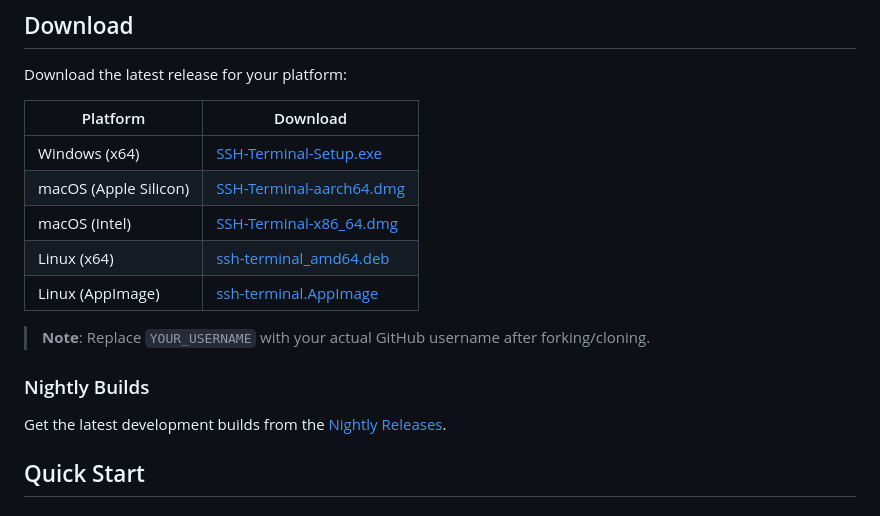
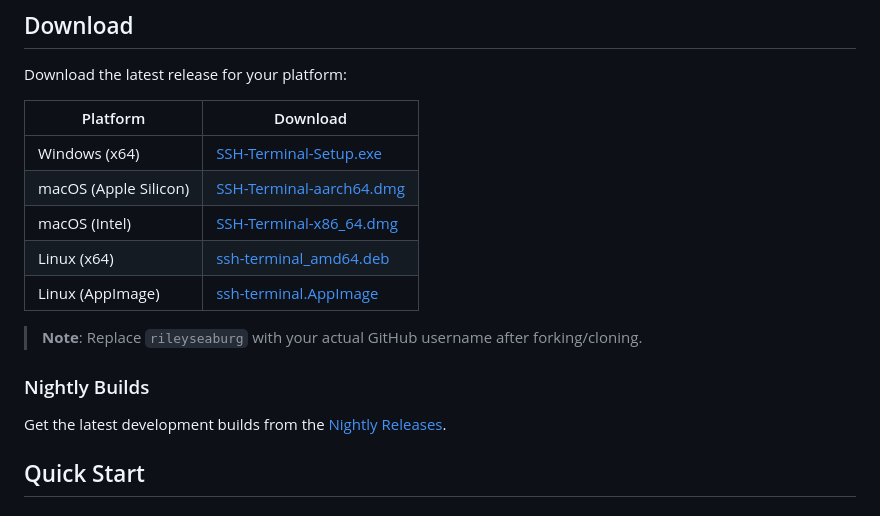
Before and after one commit to rileyseaburg/ssh-terminal, a Markdown page: README.md, the part around one of its changes. Rendered like a GitHub page.

Commit message:
docs: update README with correct GitHub username
Replace YOUR_USERNAME placeholder with actual username rileyseaburg
in badges and download links

```diff
--- a/README.md
+++ b/README.md
@@ -40,5 +40,5 @@ Download the latest release for your platform:
 
-> **Note**: Replace `YOUR_USERNAME` with your actual GitHub username after forking/cloning.
+> **Note**: Replace `rileyseaburg` with your actual GitHub username after forking/cloning.
 
 ### Nightly Builds
 
```
Also changed, not shown: other parts of README.md (+8 -8 lines).
